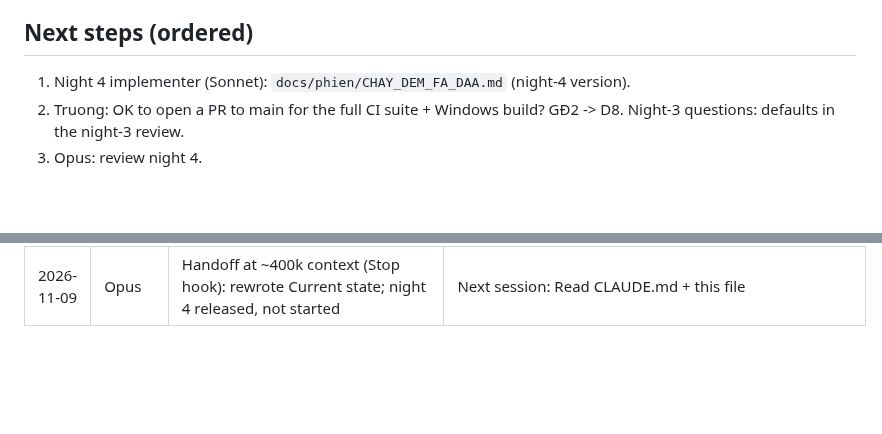
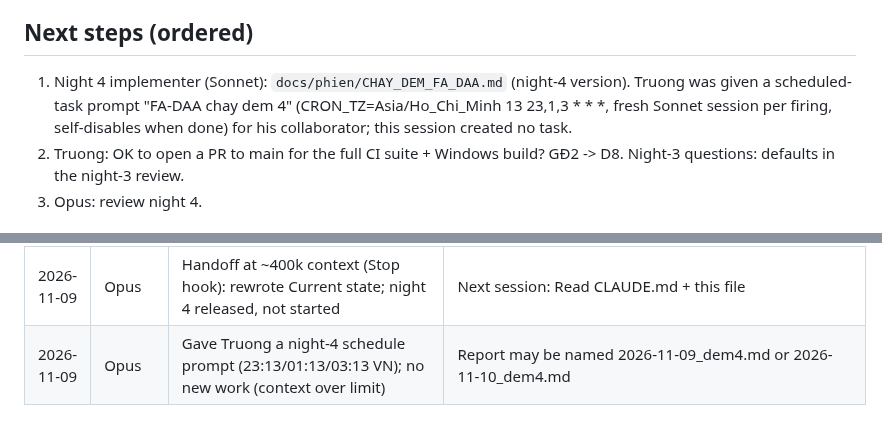
Before and after one commit to nguyenphanvantruong6969-arch/TESTING-DEV, a Markdown page: docs/phien/claude__keen-ride-72sa7t.md, 2 parts joined by grey strips. Rendered like a GitHub page; blank space fills up the shorter version.

Commit message:
FA-KH: handoff note - night-4 schedule prompt given to Truong
Co-Authored-By: Claude Opus 5.5 <noreply@anthropic.com>
Claude-Session: https://claude.ai/code/session_01YVAyu1EZAmhjsRo8eUqFKt

```diff
--- a/docs/phien/claude__keen-ride-72sa7t.md
+++ b/docs/phien/claude__keen-ride-72sa7t.md
@@ -68,7 +68,7 @@ Night 4 — review fixes, lottery record, simulation (released by Opus 2026-11-0
 - Gotchas: test-file count in CLAUDE_CHI_TIET.md; False rule keys omitted from fingerprint; sanity needs augmented lists.
 
 ## Next steps (ordered)
-1. Night 4 implementer (Sonnet): `docs/phien/CHAY_DEM_FA_DAA.md` (night-4 version).
+1. Night 4 implementer (Sonnet): `docs/phien/CHAY_DEM_FA_DAA.md` (night-4 version). Truong was given a scheduled-task prompt "FA-DAA chay dem 4" (CRON_TZ=Asia/Ho_Chi_Minh 13 23,1,3 * * *, fresh Sonnet session per firing, self-disables when done) for his collaborator; this session created no task.
 2. Truong: OK to open a PR to main for the full CI suite + Windows build? GĐ2 -> D8. Night-3 questions: defaults in the night-3 review.
 3. Opus: review night 4.
 
@@ -123,3 +123,4 @@ Night 4 — review fixes, lottery record, simulation (released by Opus 2026-11-0
 | 2026-11-09 | Opus (night 3) | Night 3 report 2026-11-09: 16/16 done, 0 blocked; report in docs/phien/bao_cao_dem/2026-11-09_dem3.md | RUNNING line removed |
 | 2026-11-09 | Opus | Reviewed night 3: GO; repro FA-N1 (partial run drops other days' reasons) and FA-N2 (on-site lazy path saves no medals); kiem_nhanh 7/7; wrote plan §7 and night-4 protocol | UI tests not rerun (playwright install did not finish) |
 | 2026-11-09 | Opus | Handoff at ~400k context (Stop hook): rewrote Current state; night 4 released, not started | Next session: Read CLAUDE.md + this file |
+| 2026-11-09 | Opus | Gave Truong a night-4 schedule prompt (23:13/01:13/03:13 VN); no new work (context over limit) | Report may be named 2026-11-09_dem4.md or 2026-11-10_dem4.md |
```
